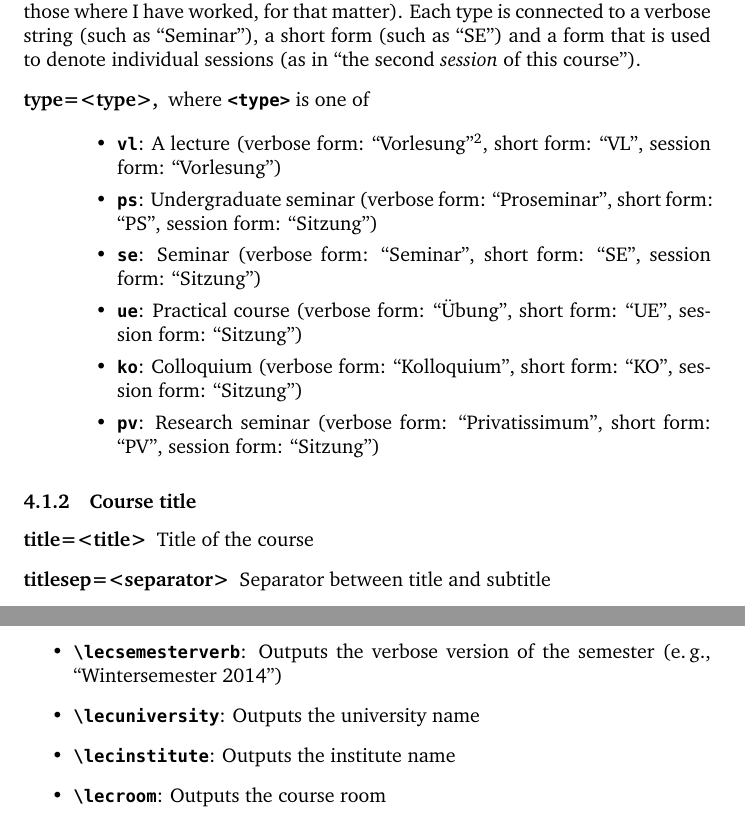
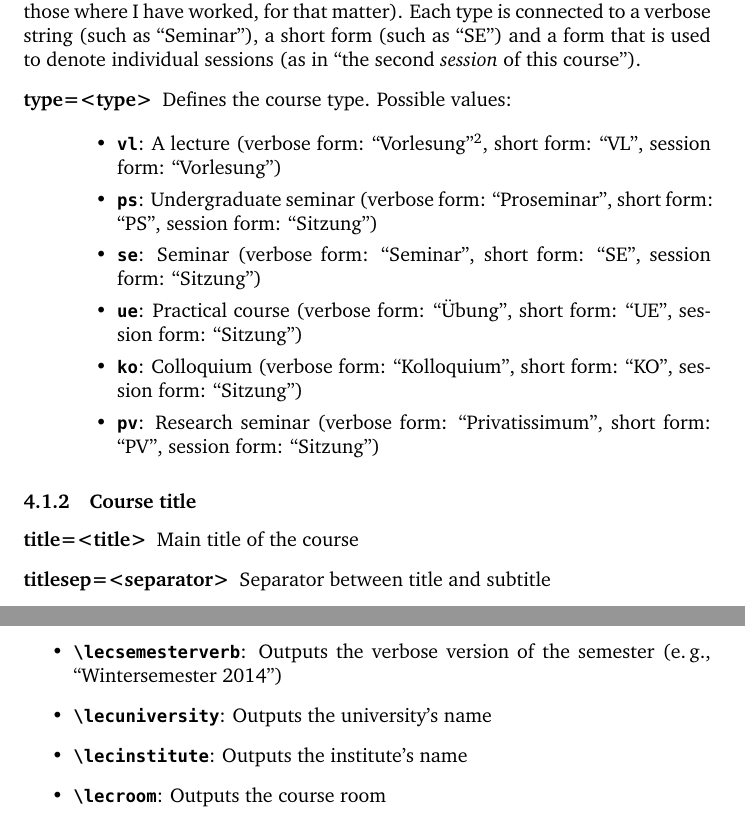
Before and after one commit to jspitz/jslectureplanner, a LaTeX document (jslectureplanner.tex): two parts of pages 3 and 8 of 13, joined at a grey line, cut so that both start at the same text. Compiled offline with pdfLaTeX; the source files are stored in an older character set and shown here as Unicode.

Commit message:
More refinements to the manual

```diff
--- a/jslectureplanner.tex
+++ b/jslectureplanner.tex
@@ -113,7 +113,7 @@ to a verbose string (such as ``Seminar''), a short form (such as
 ``SE'') and a form that is used to denote individual sessions (as
 in ``the second \emph{session} of this course'').
 \begin{description}
-\item [{type=<type>,}] where \joption{<type>} is one of
+\item [{type=<type>}] Defines the course type. Possible values:
 
 \begin{itemize}
 \item \joption{vl}: A lecture (verbose form: ``Vorlesung''\footnote{Sec.~\ref{sec:customizing-strings}
@@ -133,7 +133,7 @@ short form: ``PV'', session form: ``Sitzung'')
 
 \subsubsection{Course title}
 \begin{description}
-\item [{title=<title>}] Title of the course
+\item [{title=<title>}] Main title of the course
 \item [{titlesep=<separator>}] Separator between title and subtitle
 \item [{subtitle=<subtitle>}] Subtitle of the course
 \item [{shorttitle=<shorttitle>}] Short title of the course (for headings etc.)
@@ -360,8 +359,8 @@ of the term type (e.\,g., ``Wintersemester'')
 the semester (e.\,g., ``WS 2014'')
 \item \jcsmacro{lecsemesterverb}: Outputs the verbose version
 of the semester (e.\,g., ``Wintersemester 2014'')
-\item \jcsmacro{lecuniversity}: Outputs the university name
-\item \jcsmacro{lecinstitute}: Outputs the institute name
+\item \jcsmacro{lecuniversity}: Outputs the university's name
+\item \jcsmacro{lecinstitute}: Outputs the institute's name
 \item \jcsmacro{lecroom}: Outputs the course room
 \item \jcsmacro{lecplatform}: Outputs information on the
 e-learning platform
```
Also changed, not shown: jslectureplanner.pdf, jslectureplanner.tex (7 more changed lines).
